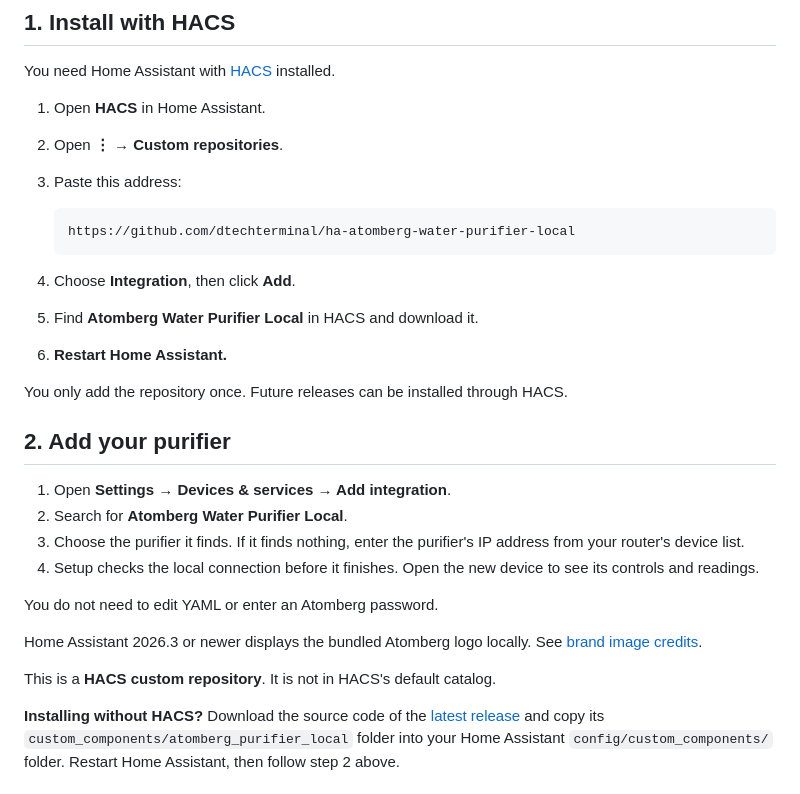
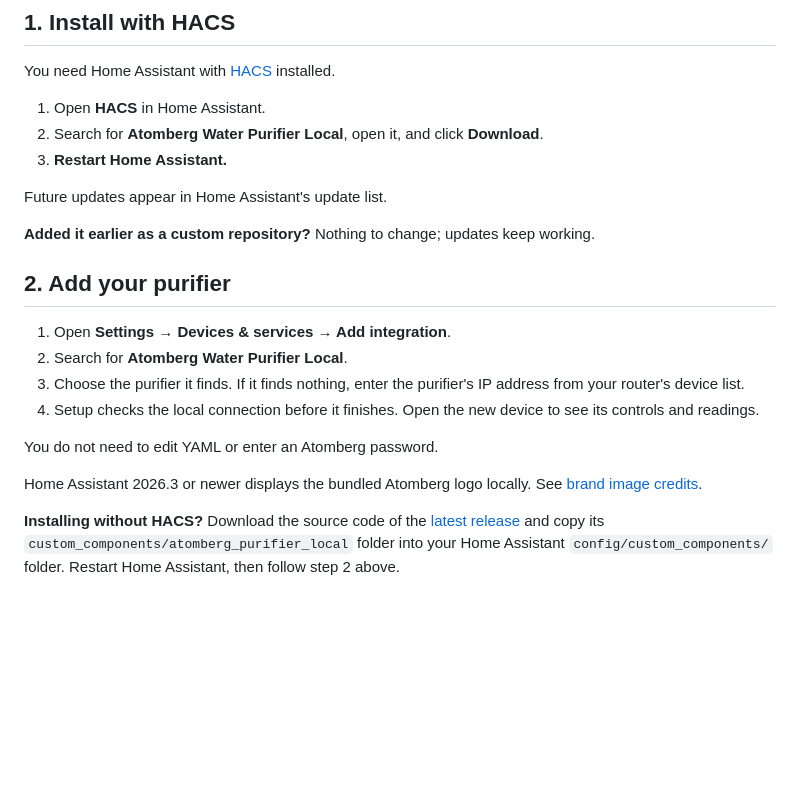
Before and after one commit to dtechterminal/ha-atomberg-water-purifier-local, a Markdown page: README.md, the part around the change. Drawn GitHub-style; blank space fills up the shorter version.

Commit message:
Update install docs for the HACS default catalog
Lead with finding the integration in HACS search now that it is in the
default catalog and drop the custom-repository wording.

Co-Authored-By: Claude Opus 5.5 <noreply@anthropic.com>

````diff
--- a/README.md
+++ b/README.md
@@ -32,18 +32,12 @@ Filter-life estimates assume the original filters, UV lamp and pump. Past replac
 You need Home Assistant with [HACS](https://www.hacs.dev/) installed.
 
 1. Open **HACS** in Home Assistant.
-2. Open **⋮ → Custom repositories**.
-3. Paste this address:
+2. Search for **Atomberg Water Purifier Local**, open it, and click **Download**.
+3. **Restart Home Assistant.**
 
-   ```text
-   https://github.com/dtechterminal/ha-atomberg-water-purifier-local
-   ```
+Future updates appear in Home Assistant's update list.
 
-4. Choose **Integration**, then click **Add**.
-5. Find **Atomberg Water Purifier Local** in HACS and download it.
-6. **Restart Home Assistant.**
-
-You only add the repository once. Future releases can be installed through HACS.
+**Added it earlier as a custom repository?** Nothing to change; updates keep working.
 
 ## 2. Add your purifier
 
@@ -55,8 +49,6 @@ You only add the repository once. Future releases can be installed through HACS.
 You do not need to edit YAML or enter an Atomberg password.
 
 Home Assistant 2026.3 or newer displays the bundled Atomberg logo locally. See [brand image credits](docs/branding.md).
-
-This is a **HACS custom repository**. It is not in HACS's default catalog.
 
 **Installing without HACS?** Download the source code of the [latest release](https://github.com/dtechterminal/ha-atomberg-water-purifier-local/releases/latest) and copy its `custom_components/atomberg_purifier_local` folder into your Home Assistant `config/custom_components/` folder. Restart Home Assistant, then follow step 2 above.
 
````
